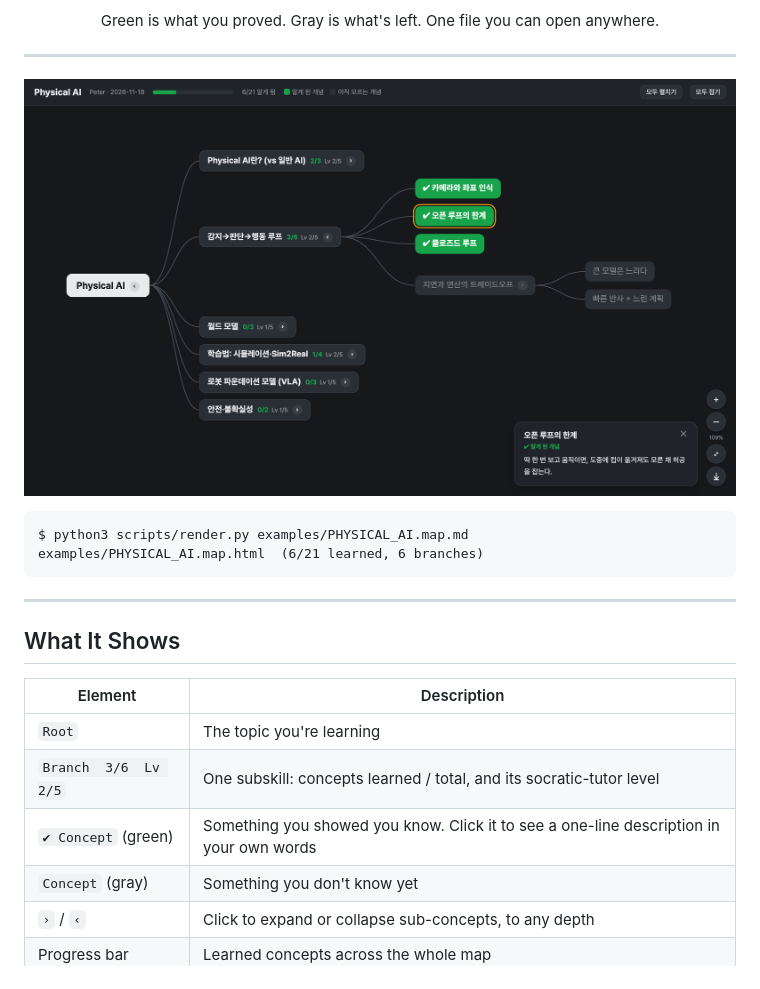
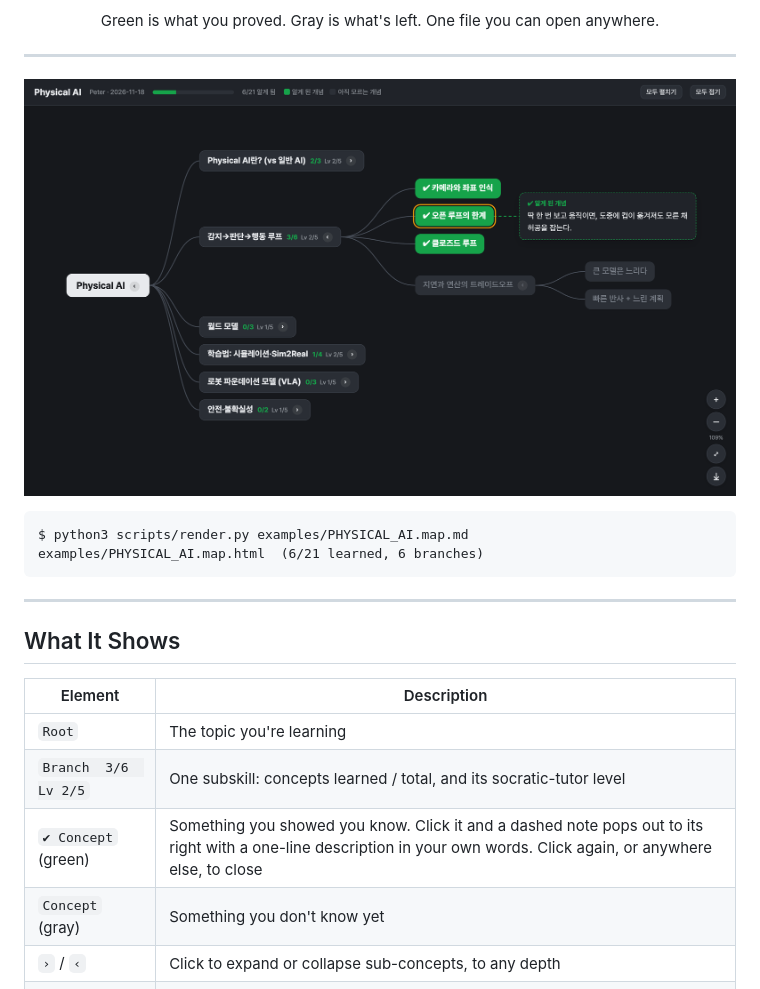
Before and after one commit to PeterCha90/learning-map, a Markdown page: README.md, the part around the change. GitHub-like rendering; pictures changed too: docs/preview.png.

```diff
--- a/README.md
+++ b/README.md
@@ -36,7 +36,7 @@ examples/PHYSICAL_AI.map.html  (6/21 learned, 6 branches)
 | ------- | ----------- |
 | `Root` | The topic you're learning |
 | `Branch  3/6  Lv 2/5` | One subskill: concepts learned / total, and its socratic-tutor level |
-| `✔ Concept` (green) | Something you showed you know. Click it to see a one-line description in your own words |
+| `✔ Concept` (green) | Something you showed you know. Click it and a dashed note pops out to its right with a one-line description in your own words. Click again, or anywhere else, to close |
 | `Concept` (gray) | Something you don't know yet |
 | `›` / `‹` | Click to expand or collapse sub-concepts, to any depth |
 | Progress bar | Learned concepts across the whole map |
```
Also changed, not shown: SKILL.md (+1 -1 lines), 2 other files.
